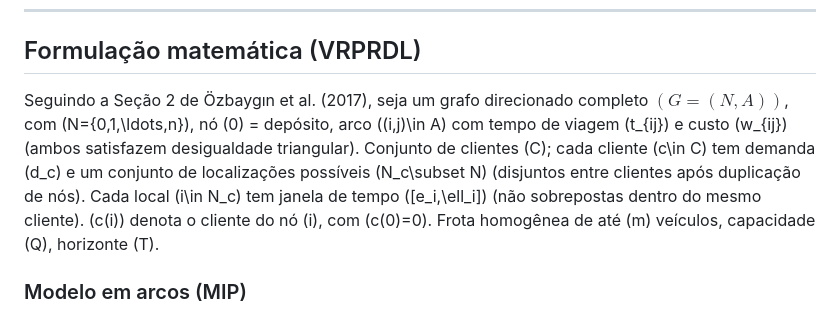
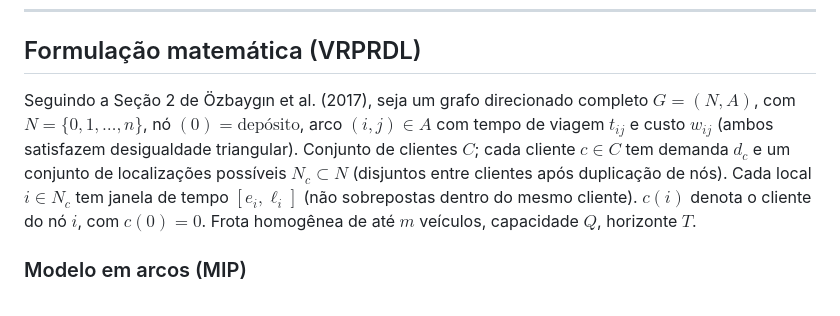
Before and after one commit to KanonStarbringer/VRPRDL, a Markdown page: README.md, the part around the change. GitHub-like rendering.

Commit message:
Revise mathematical notation in README.md
Updated mathematical formulation for clarity and formatting consistency.

```diff
--- a/README.md
+++ b/README.md
@@ -10,7 +10,7 @@ Uma cópia local do artigo está em `ozbaygin2017.pdf` (somente para uso acadêm
 
 ## Formulação matemática (VRPRDL)
 
-Seguindo a Seção 2 de Özbaygın et al. (2017), seja um grafo direcionado completo $(G=(N,A))$, com \(N=\{0,1,\ldots,n\}\), nó \(0\) = depósito, arco \((i,j)\in A\) com tempo de viagem \(t_{ij}\) e custo \(w_{ij}\) (ambos satisfazem desigualdade triangular). Conjunto de clientes \(C\); cada cliente \(c\in C\) tem demanda \(d_c\) e um conjunto de localizações possíveis \(N_c\subset N\) (disjuntos entre clientes após duplicação de nós). Cada local \(i\in N_c\) tem janela de tempo \([e_i,\ell_i]\) (não sobrepostas dentro do mesmo cliente). \(c(i)\) denota o cliente do nó \(i\), com \(c(0)=0\). Frota homogênea de até \(m\) veículos, capacidade \(Q\), horizonte \(T\).
+Seguindo a Seção 2 de Özbaygın et al. (2017), seja um grafo direcionado completo $G=(N,A)$, com $N=\{0,1,\ldots,n\}$, nó $(0) = \text{depósito}$, arco $(i,j)\in A$ com tempo de viagem $t_{ij}$ e custo $w_{ij}$ (ambos satisfazem desigualdade triangular). Conjunto de clientes $C$; cada cliente $c\in C$ tem demanda $d_c$ e um conjunto de localizações possíveis $N_c\subset N$ (disjuntos entre clientes após duplicação de nós). Cada local $i\in N_c$ tem janela de tempo $[e_i,\ell_i]$ (não sobrepostas dentro do mesmo cliente). $c(i)$ denota o cliente do nó $i$, com $c(0)=0$. Frota homogênea de até $m$ veículos, capacidade $Q$, horizonte $T$.
 
 ### Modelo em arcos (MIP)
 
```
